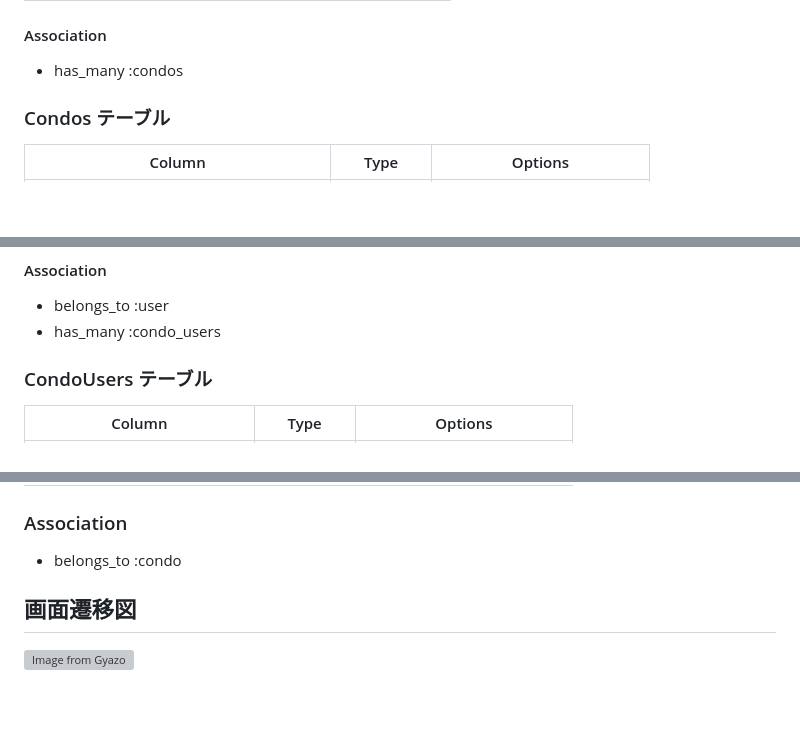
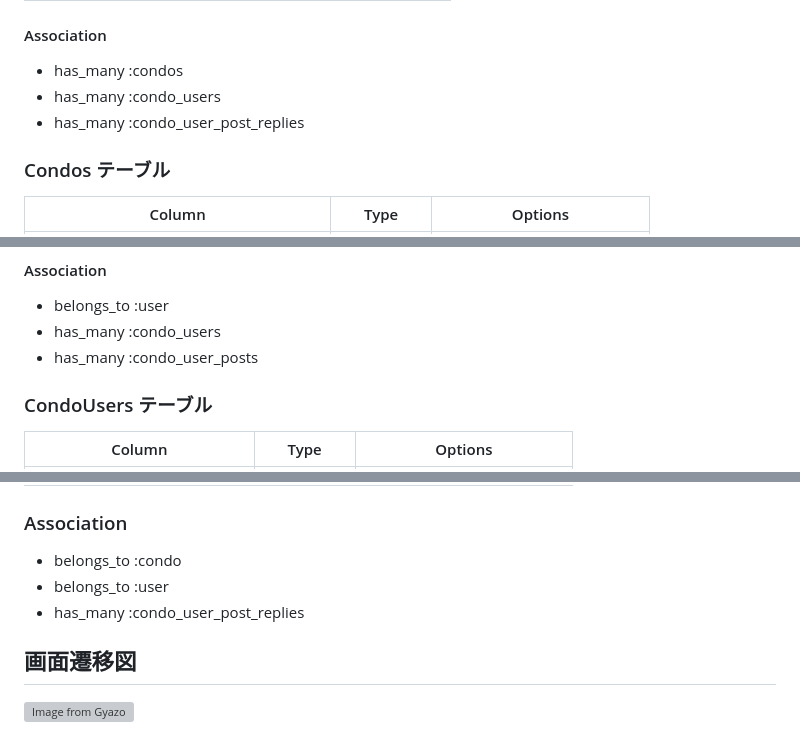
Before and after one commit to sumachanabc/Rem, a Markdown page: README.md, 3 parts joined by grey strips. GitHub-like rendering; blank space fills up the shorter version; grey boxes are pictures that could not be loaded.

```diff
--- a/README.md
+++ b/README.md
@@ -172,6 +172,8 @@ email はマンション毎にアルファベットの a~e まで割り振って
 #### Association
 
 - has_many :condos
+- has_many :condo_users
+- has_many :condo_user_post_replies
 
 ### Condos テーブル
 
@@ -202,6 +204,7 @@ email はマンション毎にアルファベットの a~e まで割り振って
 
 - belongs_to :user
 - has_many :condo_users
+- has_many :condo_user_posts
 
 ### CondoUsers テーブル
 
@@ -221,6 +224,8 @@ email はマンション毎にアルファベットの a~e まで割り振って
 ### Association
 
 - belongs_to :condo
+- belongs_to :user
+- has_many :condo_user_post_replies
 
 ## 画面遷移図
 
```
